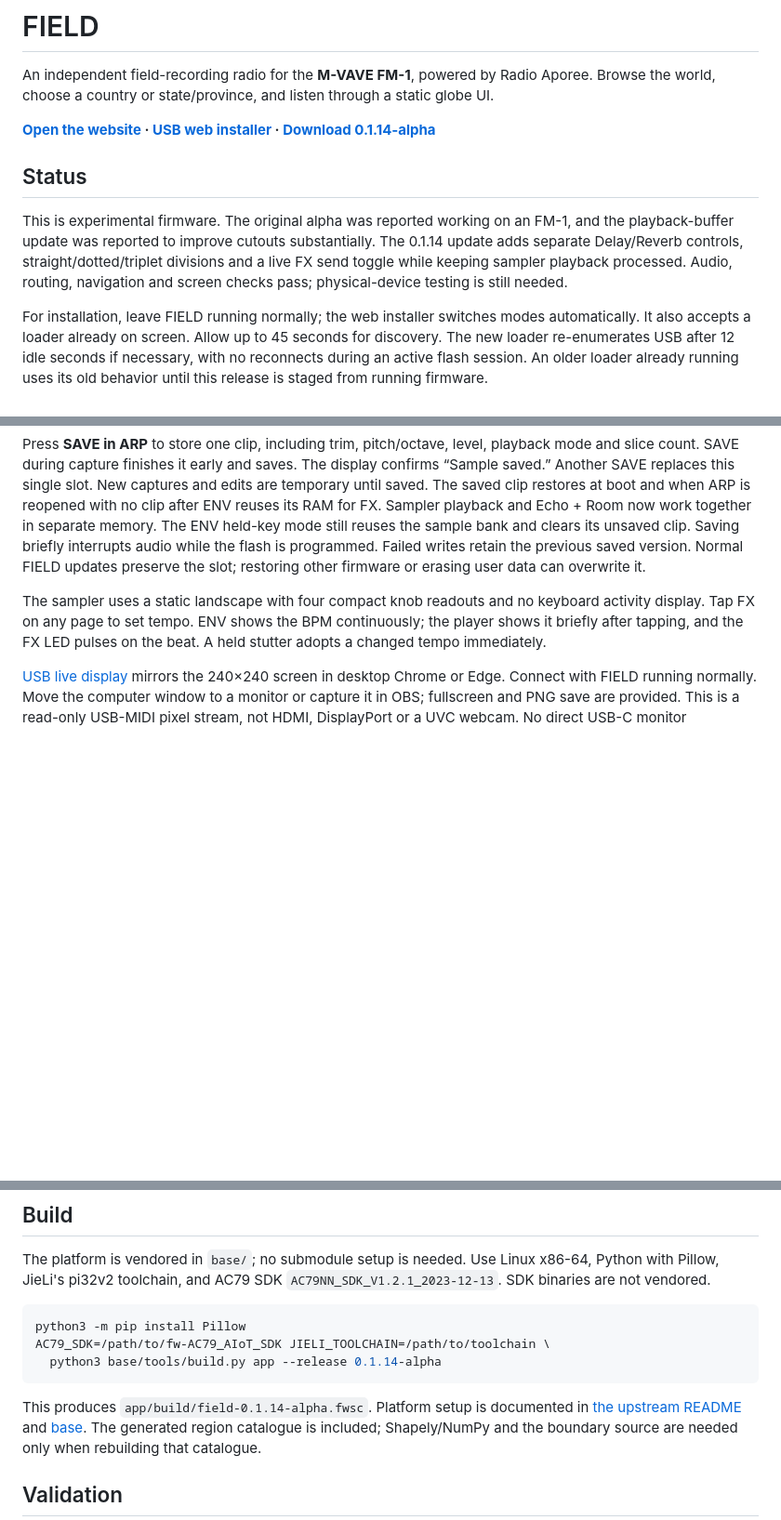
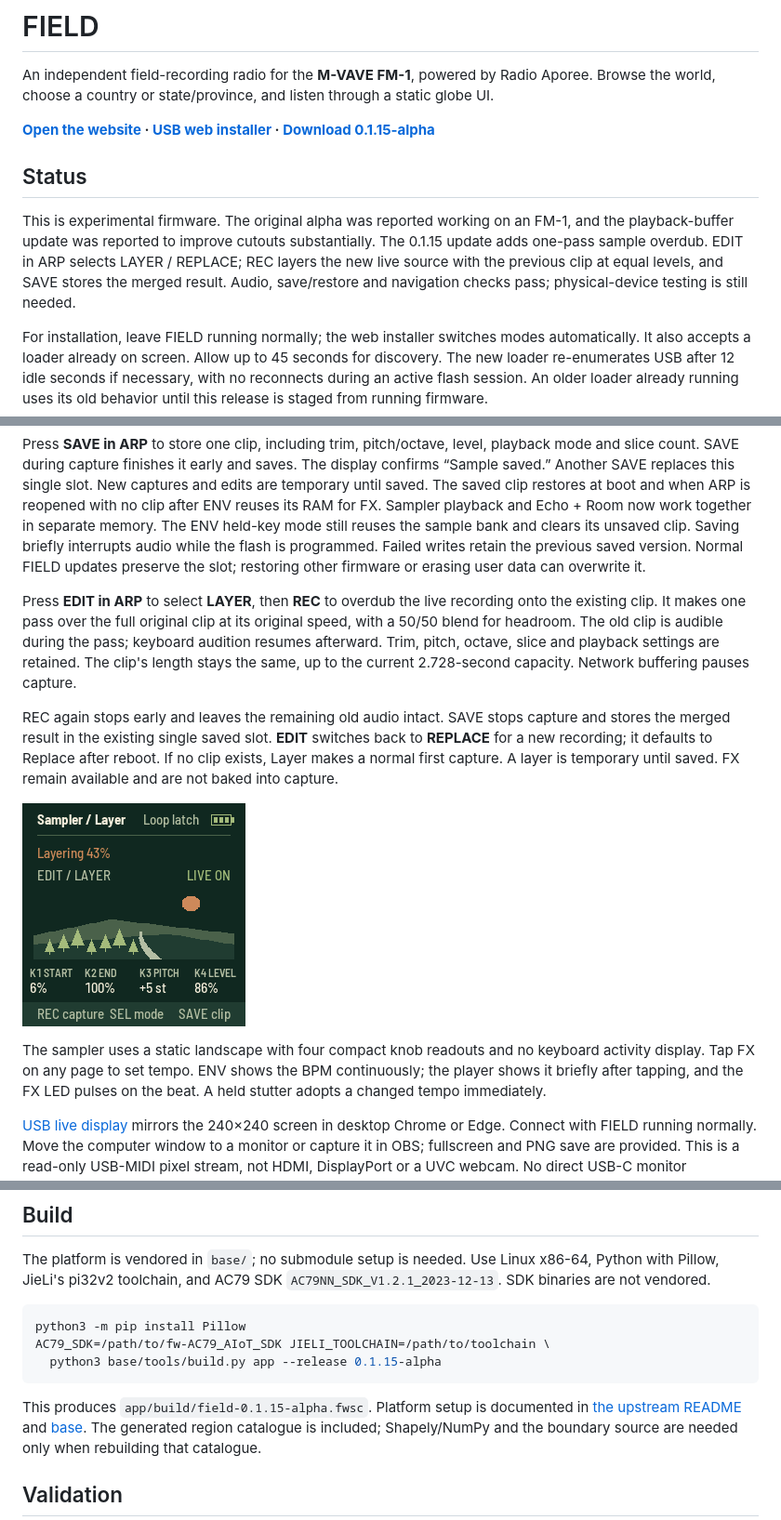
Before and after one commit to AveyCole/FM1-Field, a Markdown page: README.md, 3 parts joined by grey strips. Shown at 93% size. GitHub-like rendering; pictures changed too: docs/images/field-layer.png (added); blank space fills up the shorter version.

````diff
--- a/README.md
+++ b/README.md
@@ -5,13 +5,13 @@ Browse the world, choose a country or state/province, and listen through a stati
 
 **[Open the website](https://aveycole.github.io/FM1-Field/) ·
 [USB web installer](https://aveycole.github.io/FM1-Field/install/) ·
-[Download 0.1.14-alpha](docs/firmware/field-0.1.14-alpha.fwsc)**
+[Download 0.1.15-alpha](docs/firmware/field-0.1.15-alpha.fwsc)**
 
 ## Status
 
 This is experimental firmware. The original alpha was reported working on an FM-1,
 and the playback-buffer update was reported to improve cutouts substantially.
-The 0.1.14 update adds separate Delay/Reverb controls, straight/dotted/triplet divisions and a live FX send toggle while keeping sampler playback processed. Audio, routing, navigation and screen checks pass; physical-device testing is still needed.
+The 0.1.15 update adds one-pass sample overdub. EDIT in ARP selects LAYER / REPLACE; REC layers the new live source with the previous clip at equal levels, and SAVE stores the merged result. Audio, save/restore and navigation checks pass; physical-device testing is still needed.
 
 For installation, leave FIELD running normally; the web installer switches modes
 automatically. It also accepts a loader already on screen. Allow up to 45 seconds
@@ -73,6 +73,21 @@ Sampler playback and Echo + Room now work together in separate memory. The ENV h
 Saving briefly interrupts audio while the flash is programmed. Failed writes
 retain the previous saved version. Normal FIELD updates preserve the slot;
 restoring other firmware or erasing user data can overwrite it.
+
+Press **EDIT in ARP** to select **LAYER**, then **REC** to overdub the live
+recording onto the existing clip. It makes one pass over the full original
+clip at its original speed, with a 50/50 blend for headroom. The old clip is
+audible during the pass; keyboard audition resumes afterward. Trim, pitch,
+octave, slice and playback settings are retained. The clip's length stays the
+same, up to the current 2.728-second capacity. Network buffering pauses capture.
+
+REC again stops early and leaves the remaining old audio intact. SAVE stops
+capture and stores the merged result in the existing single saved slot.
+**EDIT** switches back to **REPLACE** for a new recording; it defaults to Replace
+after reboot. If no clip exists, Layer makes a normal first capture. A layer
+is temporary until saved. FX remain available and are not baked into capture.
+
+![FIELD sample layering](docs/images/field-layer.png)
 
 The sampler uses a static landscape with four compact knob readouts and no
 keyboard activity display. Tap FX on any page to set tempo. ENV shows the BPM
@@ -172,10 +187,10 @@ Use Linux x86-64, Python with Pillow, JieLi's pi32v2 toolchain, and AC79 SDK
 ```sh
 python3 -m pip install Pillow
 AC79_SDK=/path/to/fw-AC79_AIoT_SDK JIELI_TOOLCHAIN=/path/to/toolchain \
-  python3 base/tools/build.py app --release 0.1.14-alpha
+  python3 base/tools/build.py app --release 0.1.15-alpha
 ```
 
-This produces `app/build/field-0.1.14-alpha.fwsc`. Platform setup is documented
+This produces `app/build/field-0.1.15-alpha.fwsc`. Platform setup is documented
 in [the upstream README](UPSTREAM-README.md) and [base](base/README.md).
 The generated region catalogue is included; Shapely/NumPy and the boundary source
 are needed only when rebuilding that catalogue.
````
Also changed, not shown: other parts of README.md (+1 -1 lines), APOREE.md (+31 -2 lines), docs/README.md (+31 -2 lines), 15 other files.
